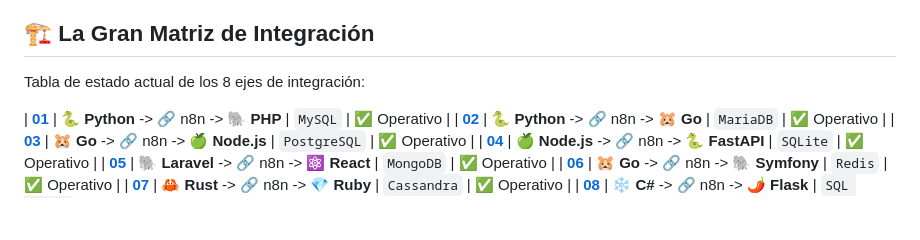
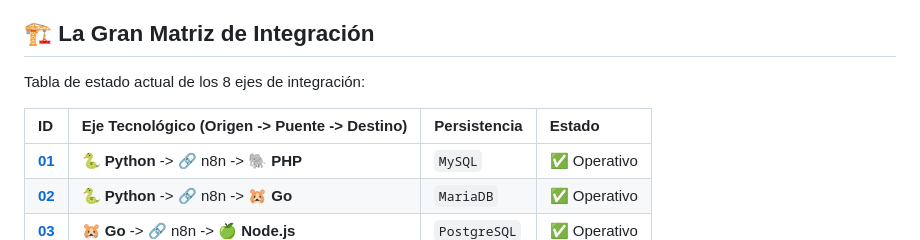
Before and after one commit to vladimiracunadev-create/social-bot-scheduler, a Markdown page: README.md, the part around the change. GitHub-like rendering; blank space fills up the shorter version.

Commit message:
fix: restore table header in README.md

```diff
--- a/README.md
+++ b/README.md
@@ -188,6 +188,8 @@ Este proyecto implementa un **stack de monitoreo industrial** para eliminar la "
 ## 🏗️ La Gran Matriz de Integración
 Tabla de estado actual de los 8 ejes de integración:
 
+| ID | Eje Tecnológico (Origen -> Puente -> Destino) | Persistencia | Estado |
+| :--- | :--- | :--- | :--- |
 | [**01**](cases/01-python-to-php/README.md) | 🐍 **Python** -> 🔗 n8n -> 🐘 **PHP** | `MySQL` | ✅ Operativo |
 | [**02**](cases/02-python-to-go/README.md) | 🐍 **Python** -> 🔗 n8n -> 🐹 **Go** | `MariaDB` | ✅ Operativo |
 | [**03**](cases/03-go-to-node/README.md) | 🐹 **Go** -> 🔗 n8n -> 🍏 **Node.js** | `PostgreSQL` | ✅ Operativo |
```
